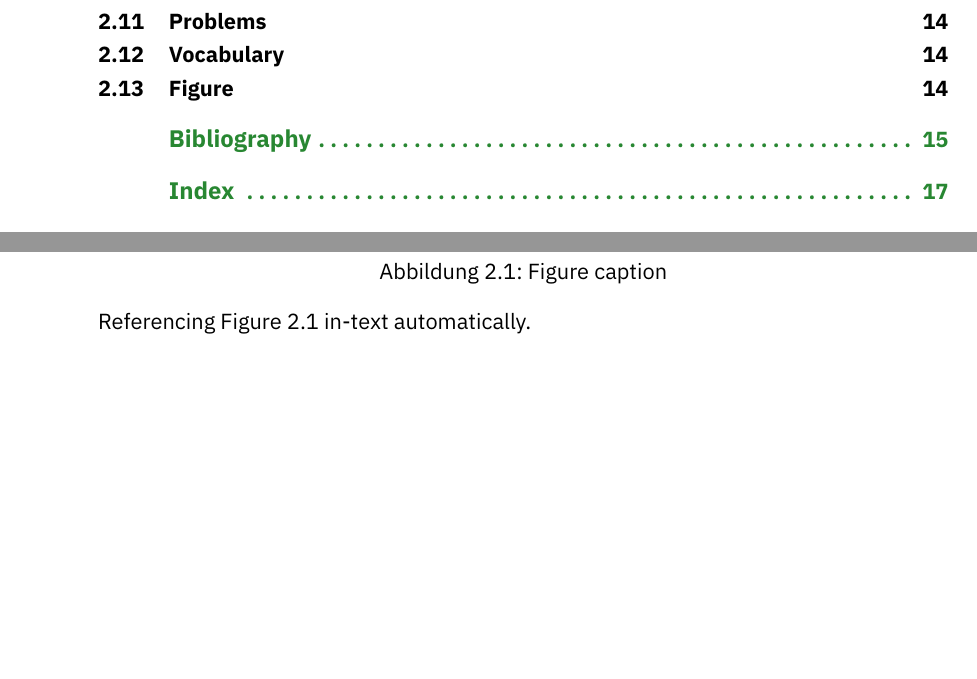
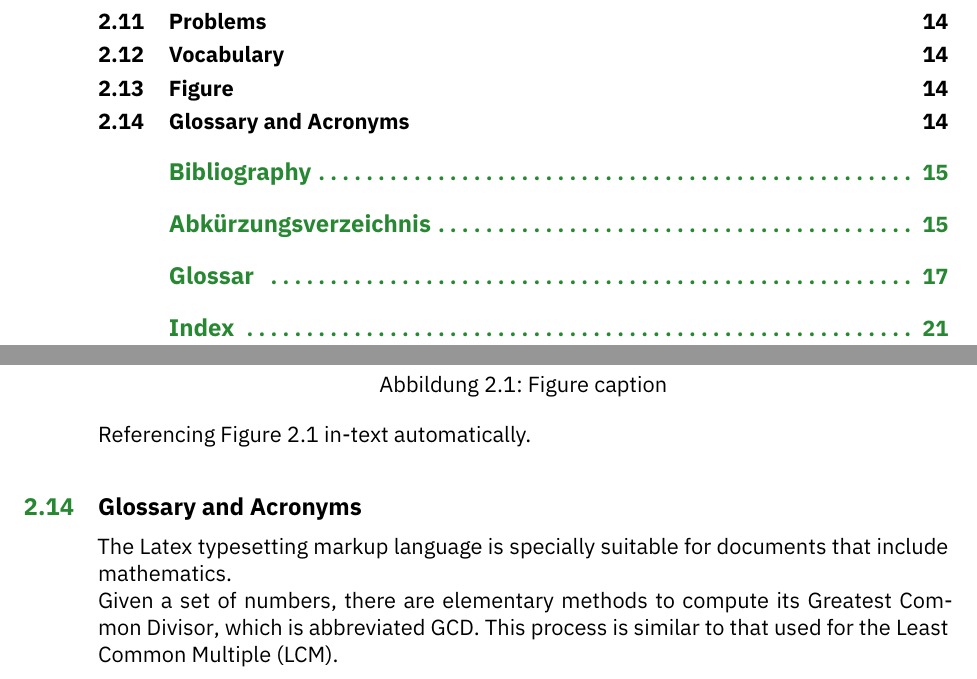
Before and after one commit to PIX3LFLUX/HSK-Latex-Skript-Template, a LaTeX book (00_main.tex, which reads acronyms.tex, structure.tex): two parts of pages 4 and 14 of 17 before the commit and two parts of pages 4 and 14 of 21 after it, joined at a grey line, cut so that both start at the same text, the shorter picture padded with empty space. Compiled offline with XeLaTeX.

Commit message:
Add acronyms and glossary with examples for using the package

```diff
--- a/00_main.tex
+++ b/00_main.tex
@@ -49,6 +49,8 @@
 
 \date{\today}
 
+
+\input{acronyms.tex} % Insert acronyms.tex file which contains definitions and acronyms
 
 %----------------------------------------------------------------------------------------
 %	Color Style (depending on Faculty)
@@ -337,6 +339,21 @@ Definition of word.
 
 Referencing Figure \ref{fig:placeholder} in-text automatically.
 
+
+%------------------------------------------------
+
+\section{Glossary and Acronyms}
+
+%Examples on using the glossaries package
+
+The \Gls{latexg} typesetting markup language is specially suitable
+for documents that include \gls{mathsg}.
+
+
+Given a set of numbers, there are elementary methods to compute
+its \acrlong{gcd}, which is abbreviated \acrshort{gcd}. This
+process is similar to that used for the \acrfull{lcm}.
+
 %----------------------------------------------------------------------------------------
 %	BIBLIOGRAPHY
 %----------------------------------------------------------------------------------------
--- /dev/null
+++ b/acronyms.tex
@@ -0,0 +1,22 @@
+%----------------------------------------------------------------------------------------
+%	GLOSSARY
+%----------------------------------------------------------------------------------------
+
+\newglossaryentry{latexg}
+{
+    name=latex,
+    description={Is a markup language specially suited
+    for scientific documents}
+}
+\newglossaryentry{mathsg}
+{
+    name=mathematics,
+    description={Mathematics is what mathematicians do}
+}
+
+%----------------------------------------------------------------------------------------
+% ACRONYMS - ABKÜRZUNGSVERZEICHNIS
+%----------------------------------------------------------------------------------------
+
+\newacronym{gcd}{GCD}{Greatest Common Divisor}
+\newacronym{lcm}{LCM}{Least Common Multiple}
--- a/structure.tex
+++ b/structure.tex
@@ -65,6 +65,14 @@
 \usepackage{calc} % For simpler calculation - used for spacing the index letter headings correctly
 \usepackage{makeidx} % Required to make an index
 \makeindex % Tells LaTeX to create the files required for indexing
+
+%----------------------------------------------------------------------------------------
+% ACRONYMS AND GLOSSARY
+%----------------------------------------------------------------------------------------
+\usepackage[]{hyperref}
+\usepackage[acronym]{glossaries}
+\makeglossaries
+
 
 %----------------------------------------------------------------------------------------
 %	DIGITAL LOGIC & ELECTRONICS
```
Also changed, not shown: 00_main.tex (12 more changed lines).
